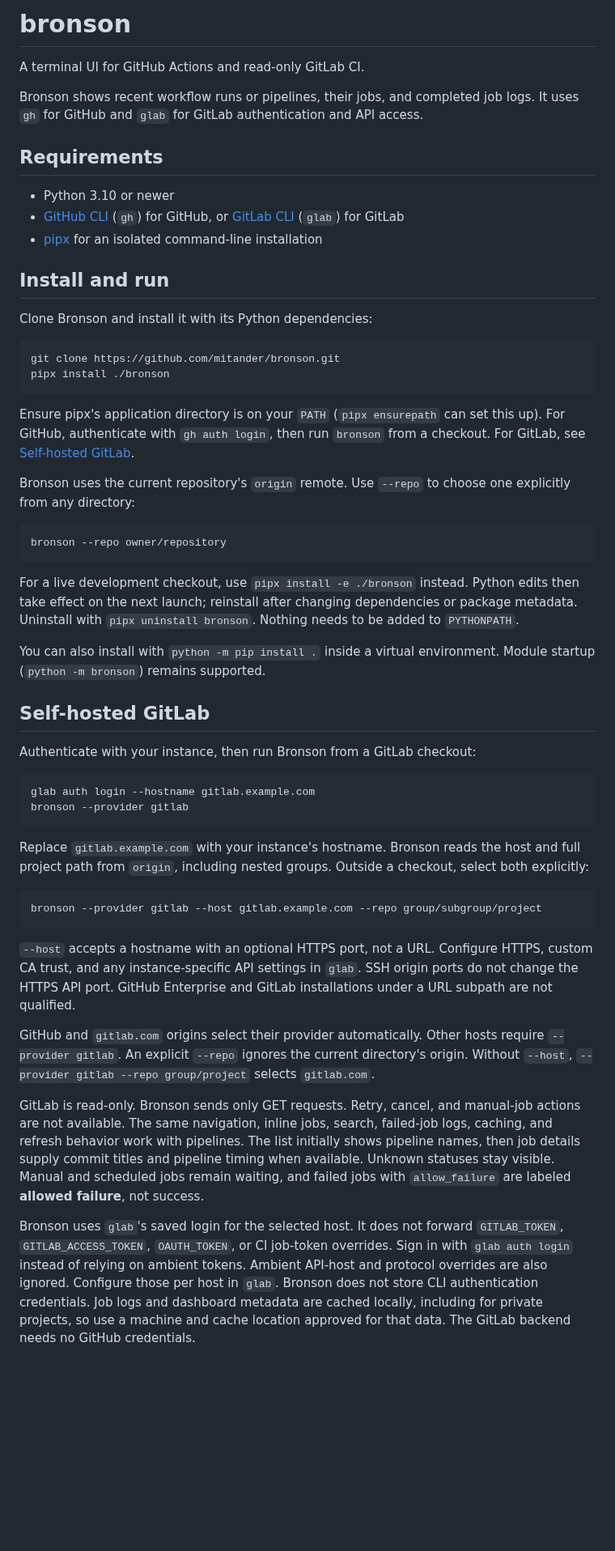
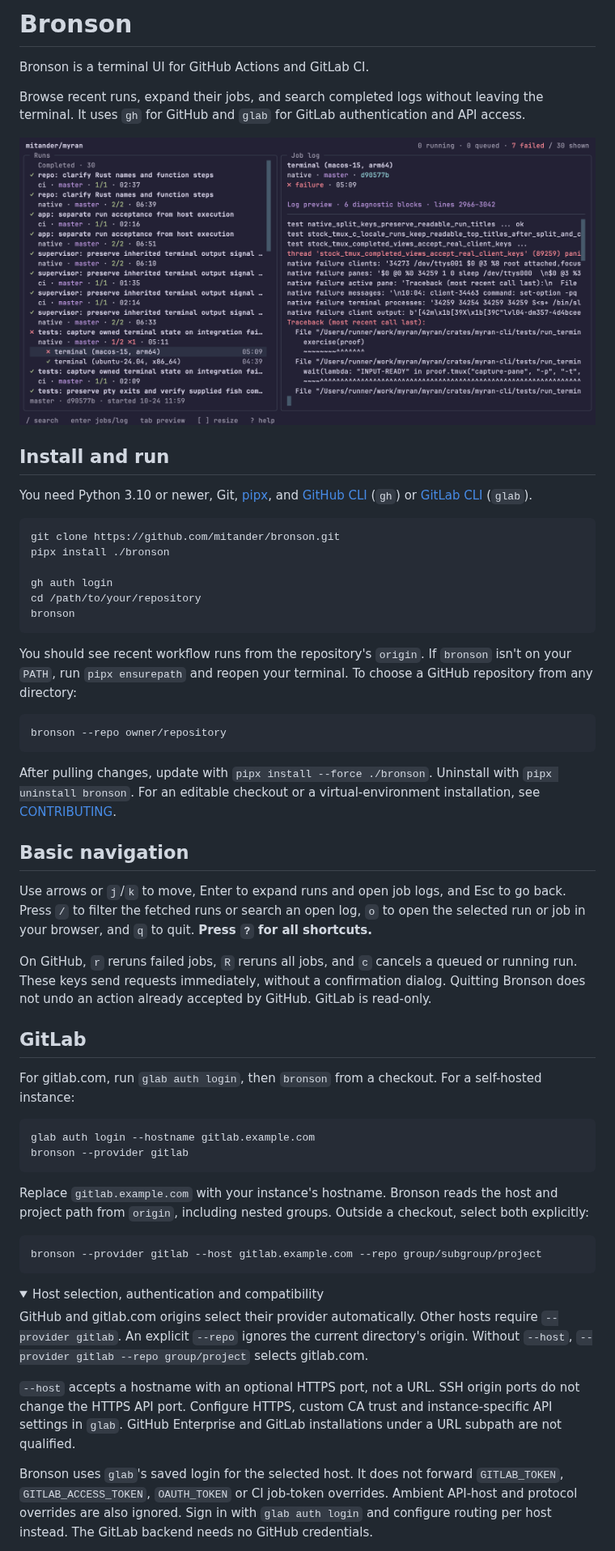
Before and after one commit to mitander/bronson, a Markdown page: README.md, the part around one of its changes. Shown at 81% size. GitHub-like rendering; pictures changed too: assets/dashboard.png (added); folded sections open; blank space fills up the shorter version.

Commit message:
repo: clean up docs and workflows

````diff
--- a/README.md
+++ b/README.md
@@ -1,78 +1,82 @@
-# bronson
+# Bronson
 
-A terminal UI for GitHub Actions and read-only GitLab CI.
+Bronson is a terminal UI for GitHub Actions and GitLab CI.
 
-Bronson shows recent workflow runs or pipelines, their jobs, and completed job logs. It uses `gh`
-for GitHub and `glab` for GitLab authentication and API access.
+Browse recent runs, expand their jobs, and search completed logs without leaving the terminal. It
+uses `gh` for GitHub and `glab` for GitLab authentication and API access.
 
-## Requirements
-
-- Python 3.10 or newer
-- [GitHub CLI](https://cli.github.com/) (`gh`) for GitHub, or
-  [GitLab CLI](https://gitlab.com/gitlab-org/cli) (`glab`) for GitLab
-- [pipx](https://pipx.pypa.io/) for an isolated command-line installation
+![Bronson showing workflow runs, expanded jobs and a failed job's log preview](assets/dashboard.png)
 
 ## Install and run
 
-Clone Bronson and install it with its Python dependencies:
+You need Python 3.10 or newer, Git, [pipx](https://pipx.pypa.io/), and
+[GitHub CLI](https://cli.github.com/) (`gh`) or [GitLab CLI](https://gitlab.com/gitlab-org/cli)
+(`glab`).
 
 ```sh
 git clone https://github.com/mitander/bronson.git
 pipx install ./bronson
+
+gh auth login
+cd /path/to/your/repository
+bronson
 ```
 
-Ensure pipx's application directory is on your `PATH` (`pipx ensurepath` can set this up). For
-GitHub, authenticate with `gh auth login`, then run `bronson` from a checkout. For GitLab, see
-[Self-hosted GitLab](#self-hosted-gitlab).
-
-Bronson uses the current repository's `origin` remote. Use `--repo` to choose one explicitly from
-any directory:
+You should see recent workflow runs from the repository's `origin`. If `bronson` isn't on your
+`PATH`, run `pipx ensurepath` and reopen your terminal. To choose a GitHub repository from any
+directory:
 
 ```sh
 bronson --repo owner/repository
 ```
 
-For a live development checkout, use `pipx install -e ./bronson` instead. Python edits then take
-effect on the next launch; reinstall after changing dependencies or package metadata. Uninstall with
-`pipx uninstall bronson`. Nothing needs to be added to `PYTHONPATH`.
+After pulling changes, update with `pipx install --force ./bronson`. Uninstall with
+`pipx uninstall bronson`. For an editable checkout or a virtual-environment installation, see
+[CONTRIBUTING](CONTRIBUTING.md).
 
-You can also install with `python -m pip install .` inside a virtual environment. Module startup
-(`python -m bronson`) remains supported.
+<a id="keybindings"></a>
 
-## Self-hosted GitLab
+## Basic navigation
 
-Authenticate with your instance, then run Bronson from a GitLab checkout:
+Use arrows or `j`/`k` to move, Enter to expand runs and open job logs, and Esc to go back. Press `/`
+to filter the fetched runs or search an open log, `o` to open the selected run or job in your
+browser, and `q` to quit. **Press `?` for all shortcuts.**
+
+On GitHub, `r` reruns failed jobs, `R` reruns all jobs, and `c` cancels a queued or running run.
+These keys send requests immediately, without a confirmation dialog. Quitting Bronson does not undo
+an action already accepted by GitHub. GitLab is read-only.
+
+<a id="self-hosted-gitlab"></a>
+
+## GitLab
+
+For gitlab.com, run `glab auth login`, then `bronson` from a checkout. For a self-hosted instance:
 
 ```sh
 glab auth login --hostname gitlab.example.com
 bronson --provider gitlab
 ```
 
-Replace `gitlab.example.com` with your instance's hostname. Bronson reads the host and full project
-path from `origin`, including nested groups. Outside a checkout, select both explicitly:
+Replace `gitlab.example.com` with your instance's hostname. Bronson reads the host and project path
+from `origin`, including nested groups. Outside a checkout, select both explicitly:
 
 ```sh
 bronson --provider gitlab --host gitlab.example.com --repo group/subgroup/project
 ```
 
-`--host` accepts a hostname with an optional HTTPS port, not a URL. Configure HTTPS, custom CA
-trust, and any instance-specific API settings in `glab`. SSH origin ports do not change the HTTPS
-API port. GitHub Enterprise and GitLab installations under a URL subpath are not qualified.
+<details>
+<summary>Host selection, authentication and compatibility</summary>
 
-GitHub and `gitlab.com` origins select their provider automatically. Other hosts require
+GitHub and gitlab.com origins select their provider automatically. Other hosts require
 `--provider gitlab`. An explicit `--repo` ignores the current directory's origin. Without `--host`,
-`--provider gitlab --repo group/project` selects `gitlab.com`.
+`--provider gitlab --repo group/project` selects gitlab.com.
 
-GitLab is read-only. Bronson sends only GET requests. Retry, cancel, and manual-job actions are not
-available. The same navigation, inline jobs, search, failed-job logs, caching, and refresh behavior
-work with pipelines. The list initially shows pipeline names, then job details supply commit titles
-and pipeline timing when available. Unknown statuses stay visible. Manual and scheduled jobs remain
-waiting, and failed jobs with `allow_failure` are labeled **allowed failure**, not success.
+`--host` accepts a hostname with an optional HTTPS port, not a URL. SSH origin ports do not change
+the HTTPS API port. Configure HTTPS, custom CA trust and instance-specific API settings in `glab`.
+GitHub Enterprise and GitLab installations under a URL subpath are not qualified.
 
 Bronson uses `glab`'s saved login for the selected host. It does not forward `GITLAB_TOKEN`,
-`GITLAB_ACCESS_TOKEN`, `OAUTH_TOKEN`, or CI job-token overrides. Sign in with `glab auth login`
-instead of relying on ambient tokens. Ambient API-host and protocol overrides are also ignored.
-Configure those per host in `glab`. Bronson does not store CLI authentication credentials. Job logs
-and dashboard metadata are cached locally, including for private projects, so use a machine and
-cache location approved for that data. The GitLab backend needs no GitHub credentials.
+`GITLAB_ACCESS_TOKEN`, `OAUTH_TOKEN` or CI job-token overrides. Ambient API-host and protocol
+overrides are also ignored. Sign in with `glab auth login` and configure routing per host instead.
+The GitLab backend needs no GitHub credentials.
 
````
Also changed, not shown: other parts of README.md (+38 -72 lines), AGENTS.md (deleted, +0 -58 lines), CONTRIBUTING.md (+99 -101 lines), docs/DECOMPOSITION.md (deleted, +0 -262 lines), 5 other files.
